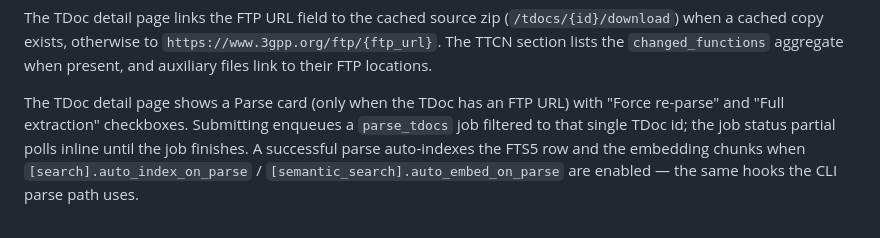
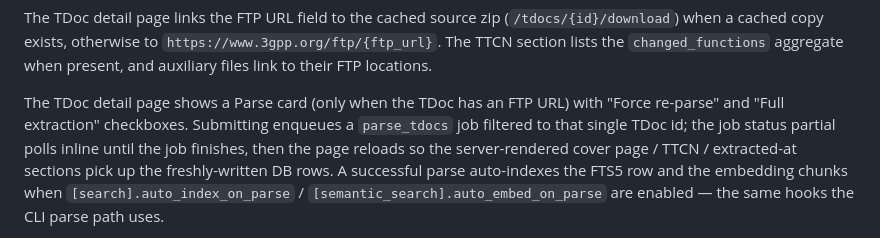
Before and after one commit to jerrywang121/doc3gpp, a Markdown page: docs/web-server.md, the part around the change. Drawn GitHub-style.

Commit message:
docs: parse card reloads page on job terminal

```diff
--- a/docs/web-server.md
+++ b/docs/web-server.md
@@ -206,7 +206,9 @@ their FTP locations.
 The TDoc detail page shows a Parse card (only when the TDoc has an FTP
 URL) with "Force re-parse" and "Full extraction" checkboxes. Submitting
 enqueues a `parse_tdocs` job filtered to that single TDoc id; the job
-status partial polls inline until the job finishes. A successful parse
+status partial polls inline until the job finishes, then the page
+reloads so the server-rendered cover page / TTCN / extracted-at
+sections pick up the freshly-written DB rows. A successful parse
 auto-indexes the FTS5 row and the embedding chunks when
 `[search].auto_index_on_parse` / `[semantic_search].auto_embed_on_parse`
 are enabled — the same hooks the CLI parse path uses.
```
